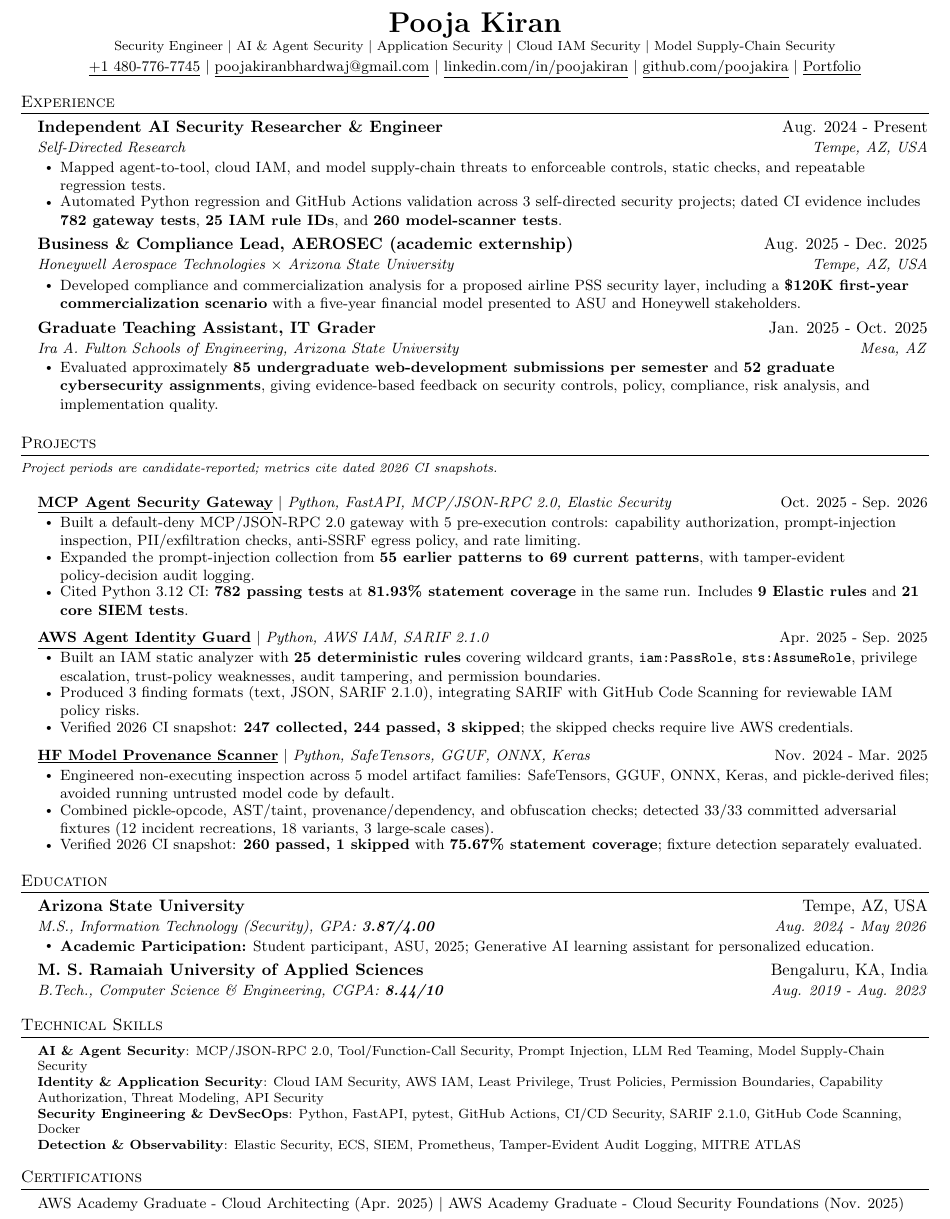
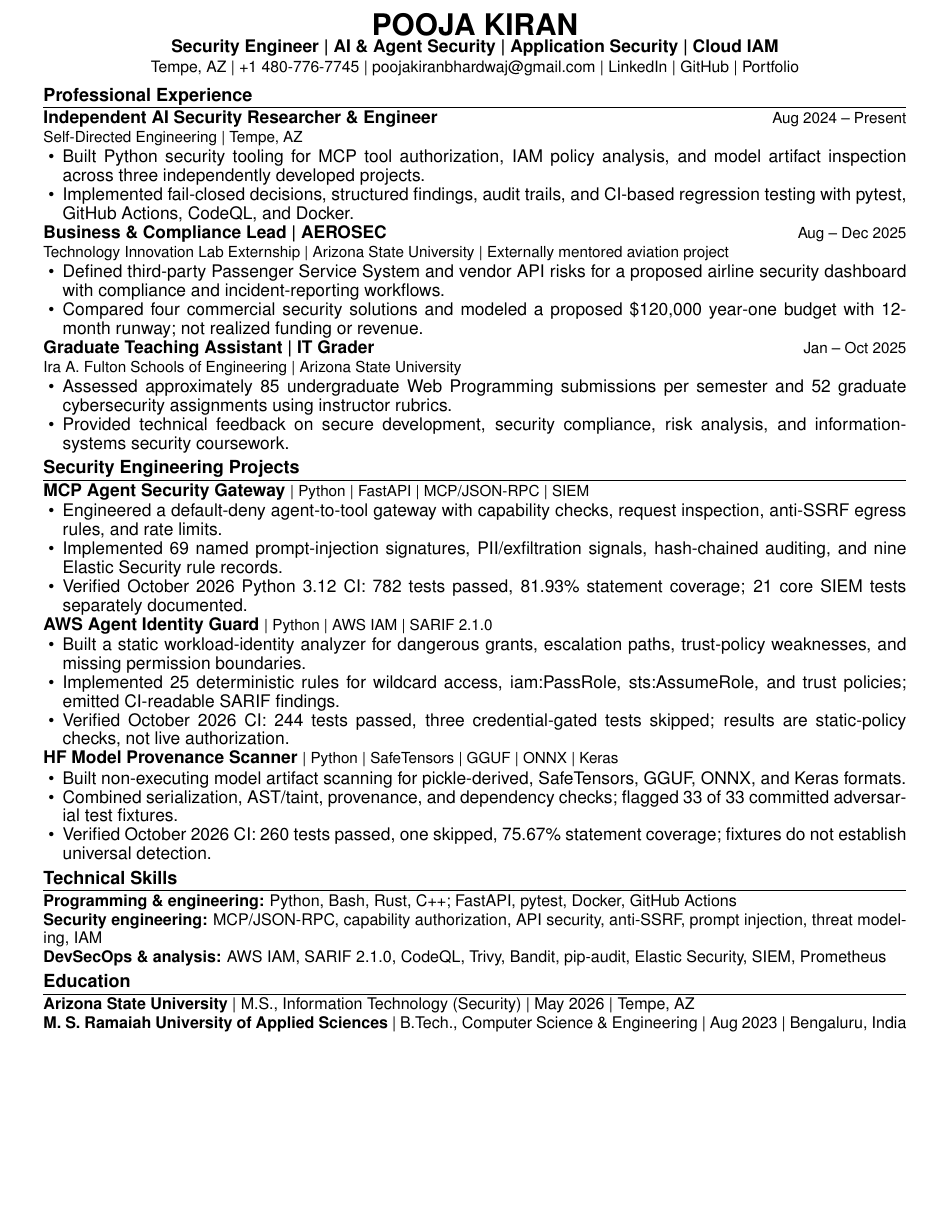
Before and after one commit to poojakira/Pooja_Kiran_Portfolio_Website, a LaTeX CV (resume/Pooja_Kiran_Agentic_AI_Security_Engineer_Resume.tex): part of the page, cut at the place of the change, the shorter picture padded with empty space. Compiled offline with pdfLaTeX.

Commit message:
Publish evidence-backed Security Engineer resume and website data (#123)
* resume: replace outdated experience with evidence-scoped security engineer master

* portfolio: align professional experience and projects with source-backed resume

* test: enforce scoped metrics and confirmed grading volumes across resume and website

* build: regenerate canonical resume PDF

* style: format evidence checks for Ruff while retaining claim gates

* style: simplify exact-source resume guard to Ruff-compatible Python

---------

Co-authored-by: github-actions[bot] <41898282+github-actions[bot]@users.noreply.github.com>

```diff
--- a/resume/Pooja_Kiran_Agentic_AI_Security_Engineer_Resume.tex
+++ b/resume/Pooja_Kiran_Agentic_AI_Security_Engineer_Resume.tex
@@ -46,81 +18,56 @@
 \begin{document}
+\fontsize{10.5}{11.4}\selectfont
+\begin{center}
+{\fontsize{18}{20}\selectfont\textbf{POOJA KIRAN}}\\[-1pt]
+{\fontsize{10.5}{12}\selectfont\textbf{Security Engineer | AI \& Agent Security | Application Security | Cloud IAM}}\\[1pt]
+{\fontsize{9.5}{11}\selectfont Tempe, AZ | +1 480-776-7745 | \href{mailto:poojakiranbhardwaj@gmail.com}{poojakiranbhardwaj@gmail.com} | \href{https://www.linkedin.com/in/poojakiran}{LinkedIn} | \href{https://github.com/poojakira}{GitHub} | \href{https://poojakira.github.io/Pooja_Kiran_Portfolio_Website/}{Portfolio}}
+\end{center}\vspace{-8pt}
 
-\begin{center}
-  \textbf{\LARGE \scshape Pooja Kiran} \\ \vspace{1pt}
-  \footnotesize Security Engineer $|$ AI \& Agent Security $|$ Application Security $|$ Cloud IAM Security $|$ Model Supply-Chain Security \\ \vspace{2pt}
-  \small \href{tel:+14807767745}{\underline{+1 480-776-7745}} $|$ \href{mailto:poojakiranbhardwaj@gmail.com}{\underline{poojakiranbhardwaj@gmail.com}} $|$
-  \href{https://www.linkedin.com/in/poojakiran}{\underline{linkedin.com/in/poojakiran}} $|$
-  \href{https://github.com/poojakira}{\underline{github.com/poojakira}} $|$
-  \href{https://poojakira.github.io/Pooja_Kiran_Portfolio_Website}{\underline{Portfolio}}
-\end{center}
+\section{Professional Experience}
+\job{Independent AI Security Researcher \& Engineer}{Aug 2024 -- Present}{Self-Directed Engineering | Tempe, AZ}
+\begin{itemize}
+\item Built Python security tooling for MCP tool authorization, IAM policy analysis, and model artifact inspection across three independently developed projects.
+\item Implemented fail-closed decisions, structured findings, audit trails, and CI-based regression testing with pytest, GitHub Actions, CodeQL, and Docker.
+\end{itemize}
+\job{Business \& Compliance Lead | AEROSEC}{Aug -- Dec 2025}{Technology Innovation Lab Externship | Arizona State University | Externally mentored aviation project}
+\begin{itemize}
+\item Defined third-party Passenger Service System and vendor API risks for a proposed airline security dashboard with compliance and incident-reporting workflows.
+\item Compared four commercial security solutions and modeled a proposed \$120,000 year-one budget with 12-month runway; not realized funding or revenue.
+\end{itemize}
+\job{Graduate Teaching Assistant | IT Grader}{Jan -- Oct 2025}{Ira A. Fulton Schools of Engineering | Arizona State University}
+\begin{itemize}
+\item Assessed approximately 85 undergraduate Web Programming submissions per semester and 52 graduate cybersecurity assignments using instructor rubrics.
+\item Provided technical feedback on secure development, security compliance, risk analysis, and information-systems security coursework.
+\end{itemize}
 
-\section{Experience}
-\resumeSubHeadingListStart
-  \resumeSubheading{Independent AI Security Researcher \& Engineer}{Aug. 2024 - Present}{Self-Directed Research}{Tempe, AZ, USA}
-  \resumeItemListStart
-    \resumeItem{Mapped agent-to-tool, cloud IAM, and model supply-chain threats to enforceable controls, static checks, and repeatable regression tests.}
-    \resumeItem{Automated Python regression and GitHub Actions validation across 3 self-directed security projects; dated CI evidence includes \textbf{782 gateway tests}, \textbf{25 IAM rule IDs}, and \textbf{260 model-scanner tests}.}
-  \resumeItemListEnd
+\section{Security Engineering Projects}
+\proj{\href{https://github.com/poojakira/mcp-agent-security-gateway}{MCP Agent Security Gateway}}{Python | FastAPI | MCP/JSON-RPC | SIEM}
+\begin{itemize}
+\item Engineered a default-deny agent-to-tool gateway with capability checks, request inspection, anti-SSRF egress rules, and rate limits.
+\item Implemented 69 named prompt-injection signatures, PII/exfiltration signals, hash-chained auditing, and nine Elastic Security rule records.
+\item Verified October 2026 Python 3.12 CI: 782 tests passed, 81.93\% statement coverage; 21 core SIEM tests separately documented.
+\end{itemize}
+\proj{\href{https://github.com/poojakira/aws-agent-identity-guard}{AWS Agent Identity Guard}}{Python | AWS IAM | SARIF 2.1.0}
+\begin{itemize}
+\item Built a static workload-identity analyzer for dangerous grants, escalation paths, trust-policy weaknesses, and missing permission boundaries.
+\item Implemented 25 deterministic rules for wildcard access, iam:PassRole, sts:AssumeRole, and trust policies; emitted CI-readable SARIF findings.
+\item Verified October 2026 CI: 244 tests passed, three credential-gated tests skipped; results are static-policy checks, not live authorization.
+\end{itemize}
+\proj{\href{https://github.com/poojakira/hf-model-provenance-scanner}{HF Model Provenance Scanner}}{Python | SafeTensors | GGUF | ONNX | Keras}
+\begin{itemize}
+\item Built non-executing model artifact scanning for pickle-derived, SafeTensors, GGUF, ONNX, and Keras formats.
+\item Combined serialization, AST/taint, provenance, and dependency checks; flagged 33 of 33 committed adversarial test fixtures.
+\item Verified October 2026 CI: 260 tests passed, one skipped, 75.67\% statement coverage; fixtures do not establish universal detection.
+\end{itemize}
 
-  \resumeSubheading{Business \& Compliance Lead, AEROSEC (academic externship)}{Aug. 2025 - Dec. 2025}{Honeywell Aerospace Technologies $\times$ Arizona State University}{Tempe, AZ, USA}
-  \resumeItemListStart
-    \resumeItem{Developed compliance and commercialization analysis for a proposed airline PSS security layer, including a \textbf{\$120K first-year commercialization scenario} with a five-year financial model presented to ASU and Honeywell stakeholders.}
-  \resumeItemListEnd
-
-  \resumeSubheading{Graduate Teaching Assistant, IT Grader}{Jan. 2025 - Oct. 2025}{Ira A. Fulton Schools of Engineering, Arizona State University}{Mesa, AZ}
-  \resumeItemListStart
-    \resumeItem{Evaluated approximately \textbf{85 undergraduate web-development submissions per semester} and \textbf{52 graduate cybersecurity assignments}, giving evidence-based feedback on security controls, policy, compliance, risk analysis, and implementation quality.}
-  \resumeItemListEnd
-\resumeSubHeadingListEnd
-
-\section{Projects}
-{\footnotesize\textit{Project periods are candidate-reported; metrics cite dated 2026 CI snapshots.}}\vspace{1pt}
-\resumeSubHeadingListStart
-  \resumeProjectHeading{\textbf{\href{https://github.com/poojakira/mcp-agent-security-gateway}{\underline{MCP Agent Security Gateway}}} $|$ \emph{Python, FastAPI, MCP/JSON-RPC 2.0, Elastic Security}}{Oct. 2025 - Sep. 2026}
-  \resumeItemListStart
-    \resumeItem{Built a default-deny MCP/JSON-RPC 2.0 gateway with 5 pre-execution controls: capability authorization, prompt-injection inspection, PII/exfiltration checks, anti-SSRF egress policy, and rate limiting.}
-    \resumeItem{Expanded the prompt-injection collection from \textbf{55 earlier patterns to 69 current patterns}, with tamper-evident policy-decision audit logging.}
-    \resumeItem{Cited Python 3.12 CI: \textbf{782 passing tests} at \textbf{81.93\% statement coverage} in the same run. Includes \textbf{9 Elastic rules} and \textbf{21 core SIEM tests}.}
-  \resumeItemListEnd
-
-  \resumeProjectHeading{\textbf{\href{https://github.com/poojakira/aws-agent-identity-guard}{\underline{AWS Agent Identity Guard}}} $|$ \emph{Python, AWS IAM, SARIF 2.1.0}}{Apr. 2025 - Sep. 2025}
-  \resumeItemListStart
-    \resumeItem{Built an IAM static analyzer with \textbf{25 deterministic rules} covering wildcard grants, \texttt{iam:PassRole}, \texttt{sts:AssumeRole}, privilege escalation, trust-policy weaknesses, audit tampering, and permission boundaries.}
-    \resumeItem{Produced 3 finding formats (text, JSON, SARIF 2.1.0), integrating SARIF with GitHub Code Scanning for reviewable IAM policy risks.}
-    \resumeItem{Verified 2026 CI snapshot: \textbf{247 collected, 244 passed, 3 skipped}; the skipped checks require live AWS credentials.}
-  \resumeItemListEnd
-
-  \resumeProjectHeading{\textbf{\href{https://github.com/poojakira/hf-model-provenance-scanner}{\underline{HF Model Provenance Scanner}}} $|$ \emph{Python, SafeTensors, GGUF, ONNX, Keras}}{Nov. 2024 - Mar. 2025}
-  \resumeItemListStart
-    \resumeItem{Engineered non-executing inspection across 5 model artifact families: SafeTensors, GGUF, ONNX, Keras, and pickle-derived files; avoided running untrusted model code by default.}
-    \resumeItem{Combined pickle-opcode, AST/taint, provenance/dependency, and obfuscation checks; detected 33/33 committed adversarial fixtures (12 incident recreations, 18 variants, 3 large-scale cases).}
-    \resumeItem{Verified 2026 CI snapshot: \textbf{260 passed, 1 skipped} with \textbf{75.67\% statement coverage}; fixture detection separately evaluated.}
-  \resumeItemListEnd
-
-\resumeSubHeadingListEnd
+\section{Technical Skills}
+{\fontsize{9.7}{10.7}\selectfont
+\textbf{Programming \& engineering:} Python, Bash, Rust, C++; FastAPI, pytest, Docker, GitHub Actions\\
+\textbf{Security engineering:} MCP/JSON-RPC, capability authorization, API security, anti-SSRF, prompt injection, threat modeling, IAM\\
+\textbf{DevSecOps \& analysis:} AWS IAM, SARIF 2.1.0, CodeQL, Trivy, Bandit, pip-audit, Elastic Security, SIEM, Prometheus}
 
 \section{Education}
-\resumeSubHeadingListStart
-  \resumeSubheading{Arizona State University}{Tempe, AZ, USA}{M.S., Information Technology (Security), GPA: \textbf{3.87/4.00}}{Aug. 2024 - May 2026}
-  \resumeItemListStart
-    \resumeItem{\textbf{Academic Participation:} Student participant, ASU, 2025; Generative AI learning assistant for personalized education.}
-  \resumeItemListEnd
-  \resumeSubheading{M. S. Ramaiah University of Applied Sciences}{Bengaluru, KA, India}{B.Tech., Computer Science \& Engineering, CGPA: \textbf{8.44/10}}{Aug. 2019 - Aug. 2023}
-\resumeSubHeadingListEnd
-
-\section{Technical Skills}
-\begin{itemize}[leftmargin=0.14in,label={}]
-\footnotesize{\item{
-\textbf{AI \& Agent Security}{: MCP/JSON-RPC 2.0, Tool/Function-Call Security, Prompt Injection, LLM Red Teaming, Model Supply-Chain Security} \\
-\textbf{Identity \& Application Security}{: Cloud IAM Security, AWS IAM, Least Privilege, Trust Policies, Permission Boundaries, Capability Authorization, Threat Modeling, API Security} \\
-\textbf{Security Engineering \& DevSecOps}{: Python, FastAPI, pytest, GitHub Actions, CI/CD Security, SARIF 2.1.0, GitHub Code Scanning, Docker} \\
-\textbf{Detection \& Observability}{: Elastic Security, ECS, SIEM, Prometheus, Tamper-Evident Audit Logging, MITRE ATLAS}
-}}
-\end{itemize}
-
-\section{Certifications}
-\begin{itemize}[leftmargin=0.14in,label={}]
-\small{\item{AWS Academy Graduate - Cloud Architecting (Apr. 2025) $|$ AWS Academy Graduate - Cloud Security Foundations (Nov. 2025)}}
-\end{itemize}
-
+{\fontsize{9.7}{10.7}\selectfont
+\textbf{Arizona State University} | M.S., Information Technology (Security) | May 2026 | Tempe, AZ\\
+\textbf{M. S. Ramaiah University of Applied Sciences} | B.Tech., Computer Science \& Engineering | Aug 2023 | Bengaluru, India}
 \end{document}
```
Also changed, not shown: resume/Pooja_Kiran_Agentic_AI_Security_Engineer_Resume.tex (58 more changed lines), 3 other files.
